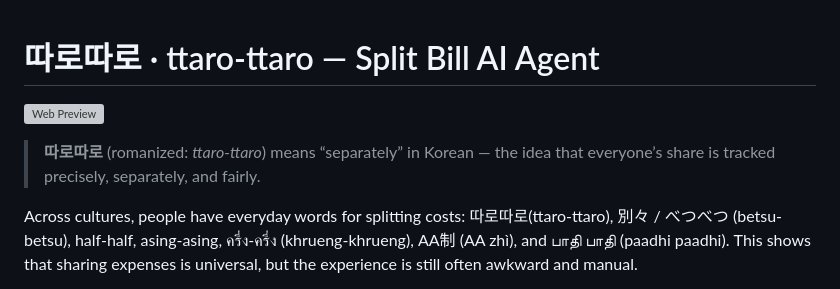
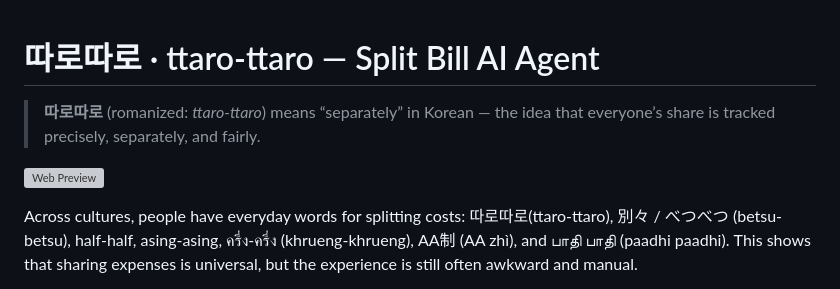
Before and after one commit to juliairsalina/ttaro-ttaro, a Markdown page: README.md, the part around the change. Drawn GitHub-style; grey boxes are pictures that could not be loaded.

```diff
--- a/README.md
+++ b/README.md
@@ -1,8 +1,9 @@
 # 따로따로 · ttaro-ttaro — Split Bill AI Agent
+
+> **따로따로** (romanized: *ttaro-ttaro*) means “separately” in Korean — the idea that everyone’s share is tracked precisely, separately, and fairly.
 
 ![Web Preview](preview.png)
 
-> **따로따로** (romanized: *ttaro-ttaro*) means “separately” in Korean — the idea that everyone’s share is tracked precisely, separately, and fairly.
 
 Across cultures, people have everyday words for splitting costs: 따로따로(ttaro-ttaro), 別々 / べつべつ (betsu-betsu), half-half, asing-asing, ครึ่ง-ครึ่ง (khrueng-khrueng), AA制 (AA zhì), and பாதி பாதி (paadhi paadhi). This shows that sharing expenses is universal, but the experience is still often awkward and manual.
 
```
